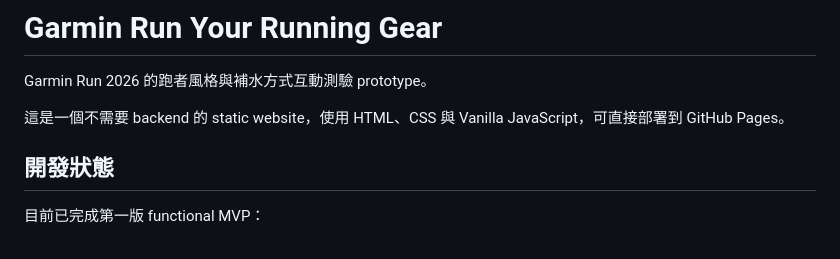
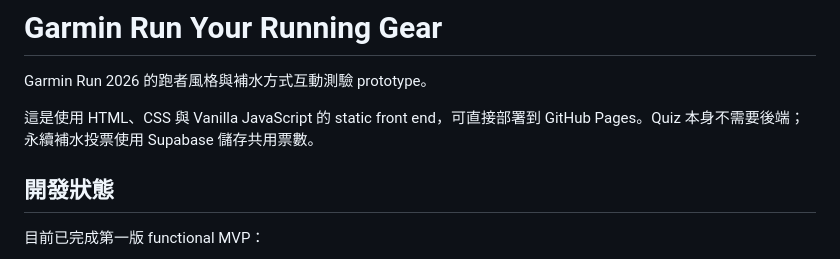
Before and after one commit to Yi-Cheng-Lin-ntu/GarminRunYourRunningGear, a Markdown page: README.md, the part around the change. GitHub-like rendering.

Commit message:
修改readme

```diff
--- a/README.md
+++ b/README.md
@@ -2,7 +2,7 @@
 
 Garmin Run 2026 的跑者風格與補水方式互動測驗 prototype。
 
-這是一個不需要 backend 的 static website，使用 HTML、CSS 與 Vanilla JavaScript，可直接部署到 GitHub Pages。
+這是使用 HTML、CSS 與 Vanilla JavaScript 的 static front end，可直接部署到 GitHub Pages。Quiz 本身不需要後端；永續補水投票使用 Supabase 儲存共用票數。
 
 ## 開發狀態
 
```
